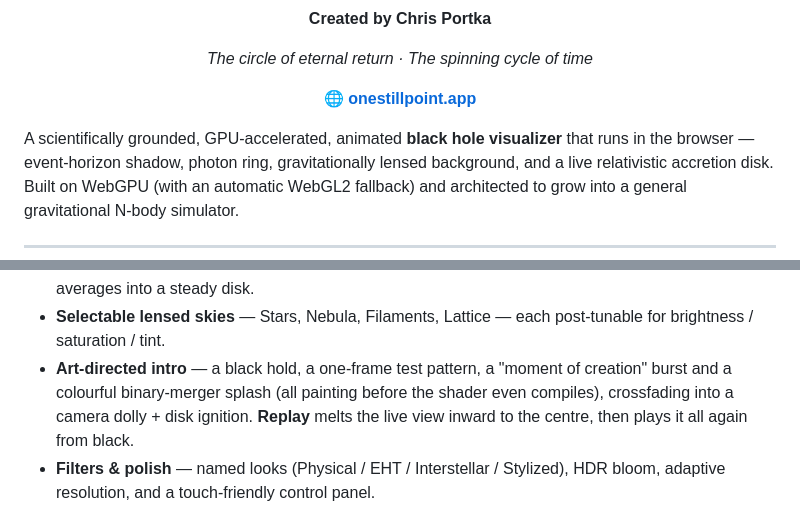
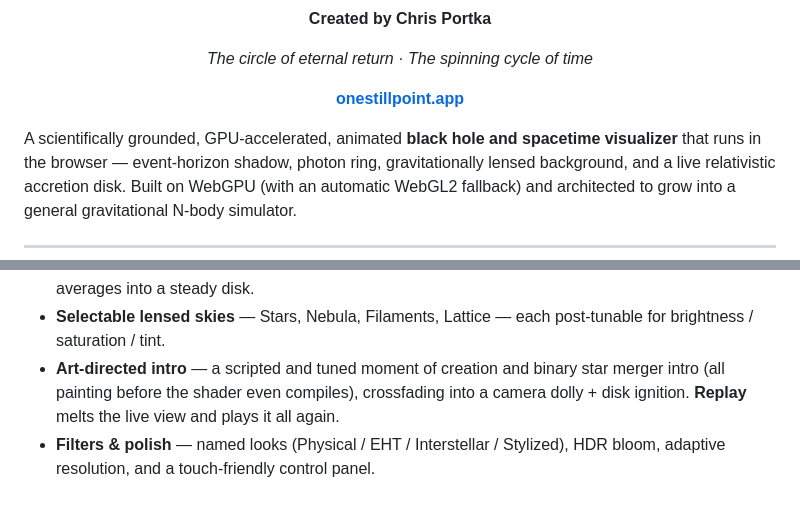
Before and after one commit to cportka/onestillpoint, a Markdown page: README.md, 2 parts joined by grey strips. Rendered like a GitHub page.

Commit message:
Enhance README with updated project features
Updated project description to include spacetime visualizer and improved intro details.

```diff
--- a/README.md
+++ b/README.md
@@ -10,9 +10,9 @@
 
 <p align="center"><em>The circle of eternal return · The spinning cycle of time</em></p>
 
-<p align="center">🌐 <a href="https://onestillpoint.app"><strong>onestillpoint.app</strong></a></p>
+<p align="center"><a href="https://onestillpoint.app"><strong>onestillpoint.app</strong></a></p>
 
-A scientifically grounded, GPU-accelerated, animated **black hole visualizer** that
+A scientifically grounded, GPU-accelerated, animated **black hole and spacetime visualizer** that
 runs in the browser — event-horizon shadow, photon ring, gravitationally lensed
 background, and a live relativistic accretion disk. Built on WebGPU (with an
 automatic WebGL2 fallback) and architected to grow into a general gravitational
@@ -37,10 +37,10 @@ N-body simulator.
   (bounded) and the fine turbulence averages into a steady disk.
 - **Selectable lensed skies** — Stars, Nebula, Filaments, Lattice — each
   post-tunable for brightness / saturation / tint.
-- **Art-directed intro** — a black hold, a one-frame test pattern, a "moment of
-  creation" burst and a colourful binary-merger splash (all painting before the
+- **Art-directed intro** — a scripted and tuned moment of
+  creation and binary star merger intro (all painting before the
   shader even compiles), crossfading into a camera dolly + disk ignition. **Replay**
-  melts the live view inward to the centre, then plays it all again from black.
+  melts the live view and plays it all again.
 - **Filters & polish** — named looks (Physical / EHT / Interstellar / Stylized),
   HDR bloom, adaptive resolution, and a touch-friendly control panel.
 
```
